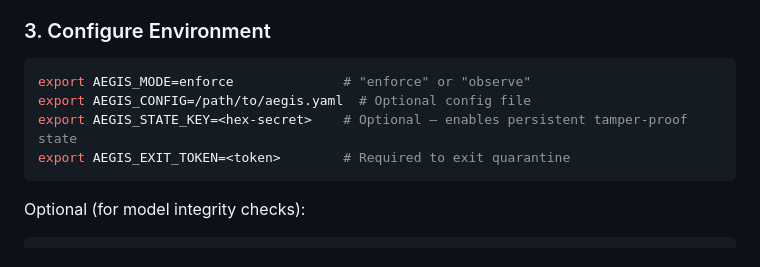
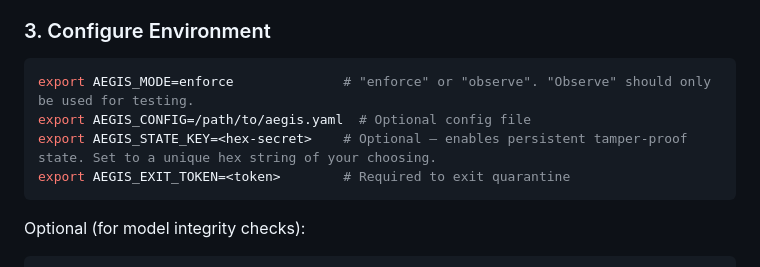
Before and after one commit to gaiarobotics/aegis, a Markdown page: aegis-openclaw/README.md, the part around the change. GitHub-like rendering.

Commit message:
Update README with clearer environment variable info
Clarified environment variable descriptions for AEGIS_MODE and AEGIS_STATE_KEY.

````diff
--- a/aegis-openclaw/README.md
+++ b/aegis-openclaw/README.md
@@ -40,9 +40,9 @@ Copy `SKILL.md` and `scripts/` into your OpenClaw skills directory. The skill re
 ### 3. Configure Environment
 
 ```bash
-export AEGIS_MODE=enforce              # "enforce" or "observe"
+export AEGIS_MODE=enforce              # "enforce" or "observe". "Observe" should only be used for testing.
 export AEGIS_CONFIG=/path/to/aegis.yaml  # Optional config file
-export AEGIS_STATE_KEY=<hex-secret>    # Optional — enables persistent tamper-proof state
+export AEGIS_STATE_KEY=<hex-secret>    # Optional — enables persistent tamper-proof state. Set to a unique hex string of your choosing.
 export AEGIS_EXIT_TOKEN=<token>        # Required to exit quarantine
 ```
 
````
